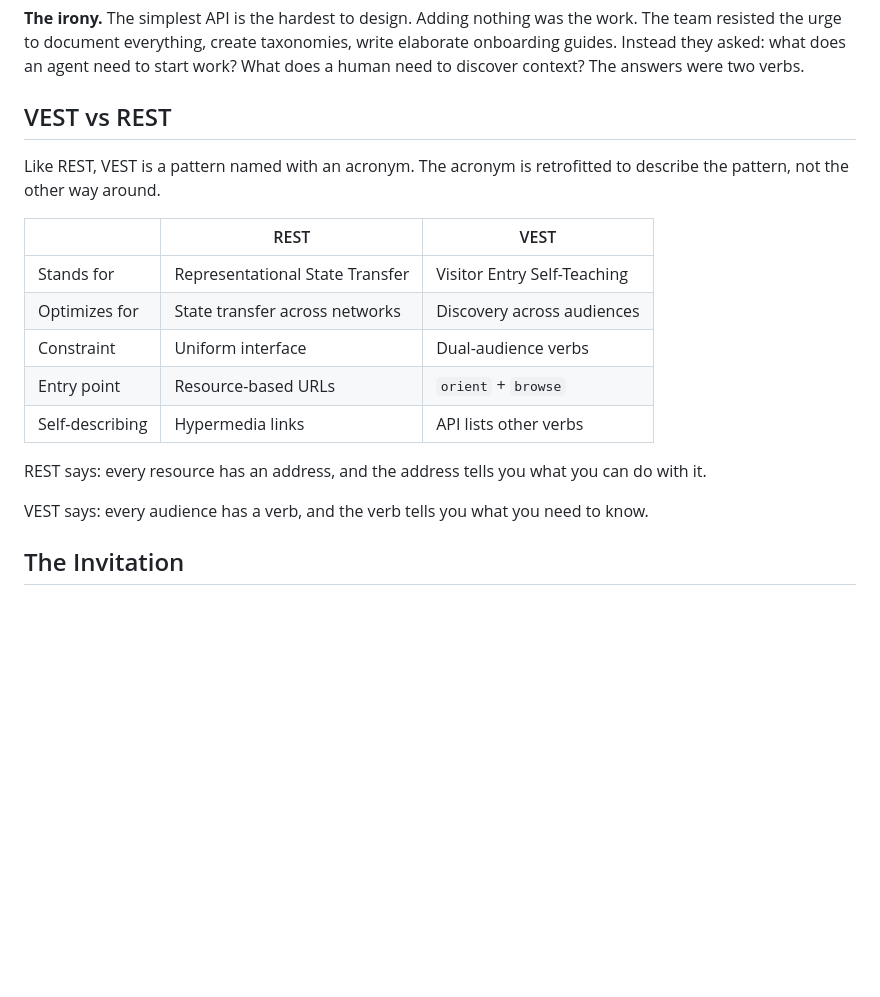
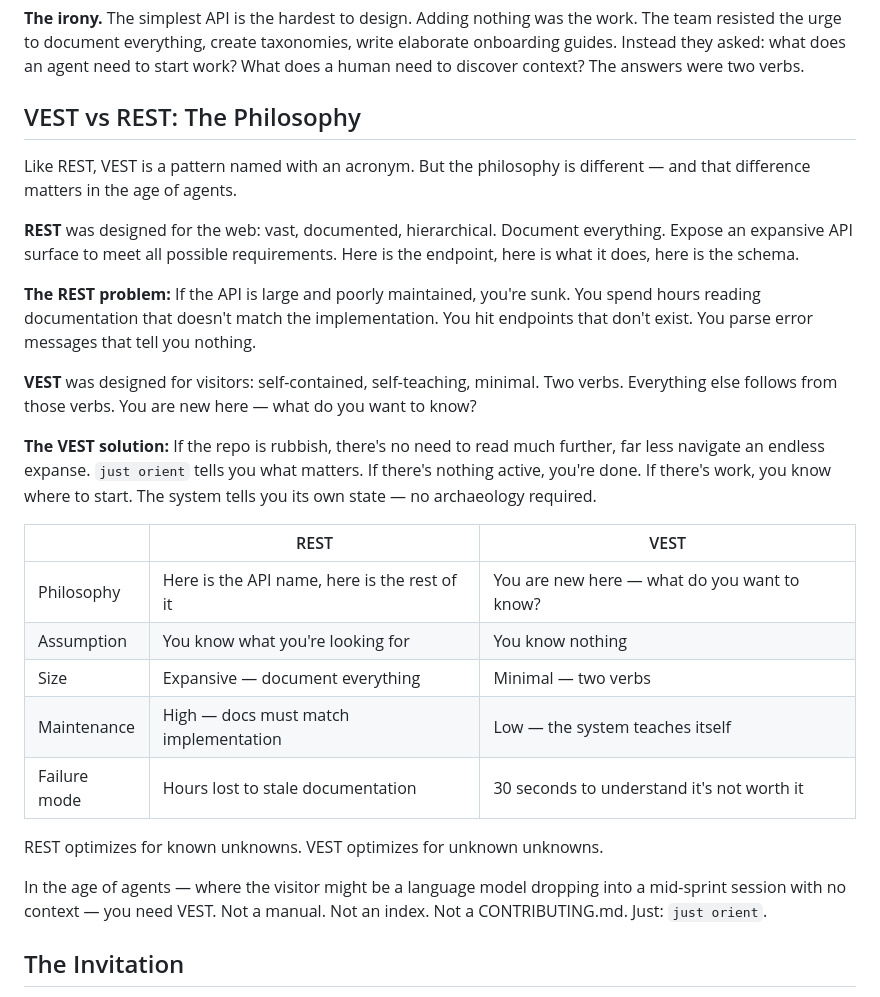
Before and after one commit to pjsvis/cool-pi-extensions, a Markdown page: docs/the-vest-protocol.md, the part around the change. Rendered like a GitHub page; blank space fills up the shorter version.

```diff
--- a/docs/the-vest-protocol.md
+++ b/docs/the-vest-protocol.md
@@ -99,21 +99,29 @@ But it's also a proof-of-concept for the VEST Protocol. Every design decision is
 
 **The irony.** The simplest API is the hardest to design. Adding nothing was the work. The team resisted the urge to document everything, create taxonomies, write elaborate onboarding guides. Instead they asked: what does an agent need to start work? What does a human need to discover context? The answers were two verbs.
 
-## VEST vs REST
+## VEST vs REST: The Philosophy
 
-Like REST, VEST is a pattern named with an acronym. The acronym is retrofitted to describe the pattern, not the other way around.
+Like REST, VEST is a pattern named with an acronym. But the philosophy is different — and that difference matters in the age of agents.
+
+**REST** was designed for the web: vast, documented, hierarchical. Document everything. Expose an expansive API surface to meet all possible requirements. Here is the endpoint, here is what it does, here is the schema.
+
+**The REST problem:** If the API is large and poorly maintained, you're sunk. You spend hours reading documentation that doesn't match the implementation. You hit endpoints that don't exist. You parse error messages that tell you nothing.
+
+**VEST** was designed for visitors: self-contained, self-teaching, minimal. Two verbs. Everything else follows from those verbs. You are new here — what do you want to know?
+
+**The VEST solution:** If the repo is rubbish, there's no need to read much further, far less navigate an endless expanse. `just orient` tells you what matters. If there's nothing active, you're done. If there's work, you know where to start. The system tells you its own state — no archaeology required.
 
 | | REST | VEST |
 |---|---|---|
-| Stands for | Representational State Transfer | Visitor Entry Self-Teaching |
-| Optimizes for | State transfer across networks | Discovery across audiences |
-| Constraint | Uniform interface | Dual-audience verbs |
-| Entry point | Resource-based URLs | `orient` + `browse` |
-| Self-describing | Hypermedia links | API lists other verbs |
+| Philosophy | Here is the API name, here is the rest of it | You are new here — what do you want to know? |
+| Assumption | You know what you're looking for | You know nothing |
+| Size | Expansive — document everything | Minimal — two verbs |
+| Maintenance | High — docs must match implementation | Low — the system teaches itself |
+| Failure mode | Hours lost to stale documentation | 30 seconds to understand it's not worth it |
 
-REST says: every resource has an address, and the address tells you what you can do with it.
+REST optimizes for known unknowns. VEST optimizes for unknown unknowns.
 
-VEST says: every audience has a verb, and the verb tells you what you need to know.
+In the age of agents — where the visitor might be a language model dropping into a mid-sprint session with no context — you need VEST. Not a manual. Not an index. Not a CONTRIBUTING.md. Just: `just orient`.
 
 ## The Invitation
 
```
Also changed, not shown: docs/visitor-protocol.md (+12 -9 lines).
